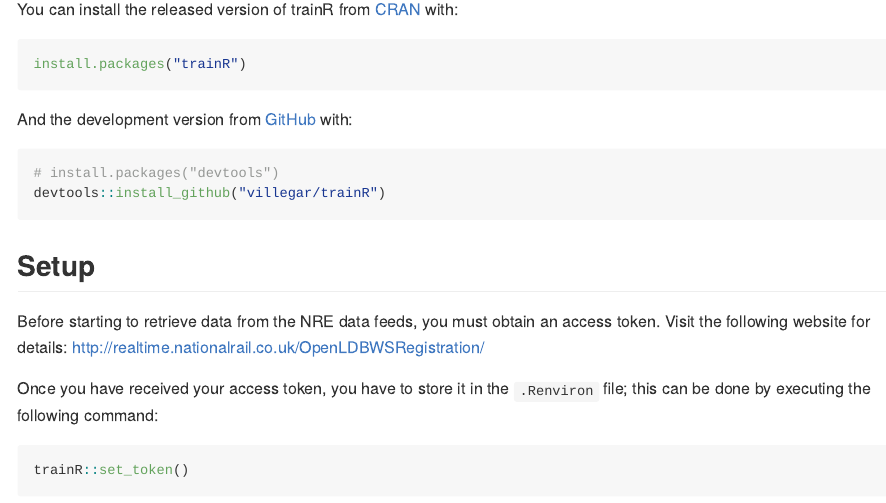
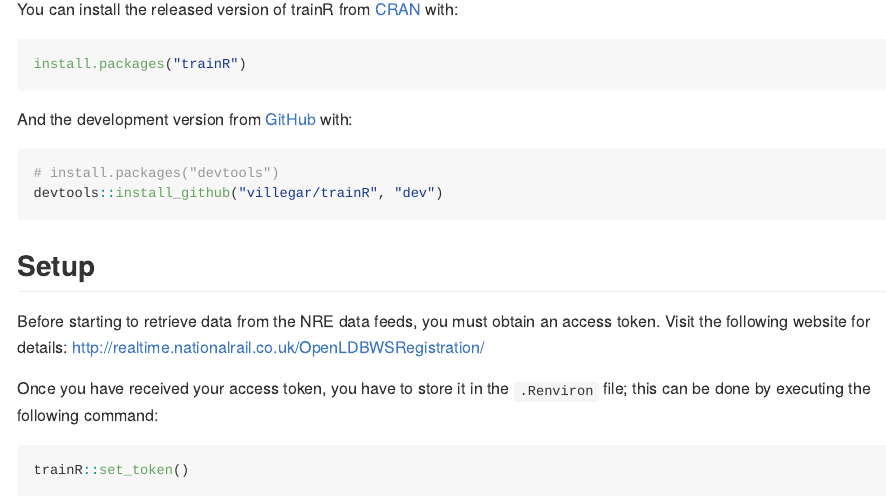
Before and after one commit to villegar/trainR, an R Markdown document (README.Rmd): the page in a window 1100 px wide, from 370 px down. The pictures show the output file README.md that the author committed with the source, drawn offline in the style of GitHub; badge pictures from the web are left out.

Commit message:
Update README

````diff
--- a/README.Rmd
+++ b/README.Rmd
@@ -47,7 +47,7 @@
 
 ``` r
 # install.packages("devtools")
-devtools::install_github("villegar/trainR")
+devtools::install_github("villegar/trainR", "dev")
 ```
 
 ## Setup
````
Also changed, not shown: README.md.
